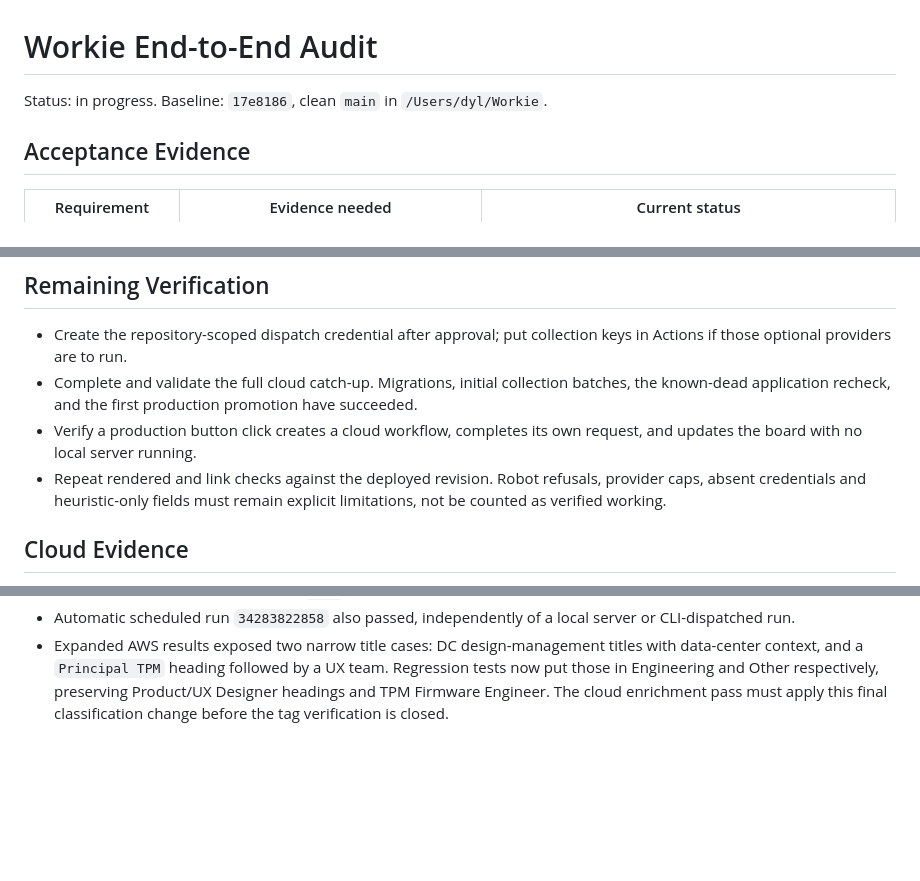
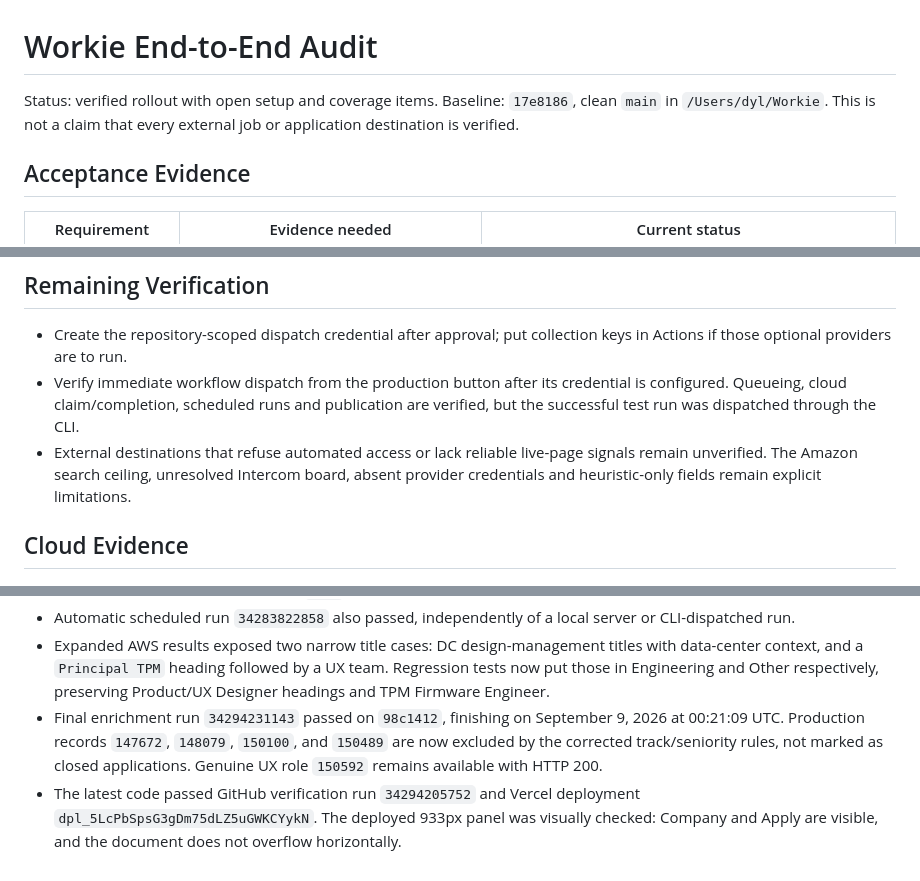
Before and after one commit to DY0810/Job_Dashboard, a Markdown page: plans/audit-2026-09-08.md, 3 parts joined by grey strips. Rendered like a GitHub page; blank space fills up the shorter version.

Commit message:
Record verified rollout and remaining audit gaps

```diff
--- a/plans/audit-2026-09-08.md
+++ b/plans/audit-2026-09-08.md
@@ -1,6 +1,8 @@
 # Workie End-to-End Audit
 
-Status: in progress. Baseline: `17e8186`, clean `main` in `/Users/dyl/Workie`.
+Status: verified rollout with open setup and coverage items. Baseline: `17e8186`,
+clean `main` in `/Users/dyl/Workie`. This is not a claim that every external job or
+application destination is verified.
 
 ## Acceptance Evidence
 
@@ -74,14 +76,12 @@ must never be mirrored over the hosted database. Secrets are not audit output.
 
 - Create the repository-scoped dispatch credential after approval; put collection keys
   in Actions if those optional providers are to run.
-- Complete and validate the full cloud catch-up. Migrations, initial collection
-  batches, the known-dead application recheck, and the first production promotion
-  have succeeded.
-- Verify a production button click creates a cloud workflow, completes its own
-  request, and updates the board with no local server running.
-- Repeat rendered and link checks against the deployed revision. Robot refusals,
-  provider caps, absent credentials and heuristic-only fields must remain explicit
-  limitations, not be counted as verified working.
+- Verify immediate workflow dispatch from the production button after its credential
+  is configured. Queueing, cloud claim/completion, scheduled runs and publication
+  are verified, but the successful test run was dispatched through the CLI.
+- External destinations that refuse automated access or lack reliable live-page
+  signals remain unverified. The Amazon search ceiling, unresolved Intercom board,
+  absent provider credentials and heuristic-only fields remain explicit limitations.
 
 ## Cloud Evidence
 
@@ -220,5 +220,11 @@ must never be mirrored over the hosted database. Secrets are not audit output.
 - Expanded AWS results exposed two narrow title cases: DC design-management titles
   with data-center context, and a `Principal TPM` heading followed by a UX team.
   Regression tests now put those in Engineering and Other respectively, preserving
-  Product/UX Designer headings and TPM Firmware Engineer. The cloud enrichment pass
-  must apply this final classification change before the tag verification is closed.
+  Product/UX Designer headings and TPM Firmware Engineer.
+- Final enrichment run `34294231143` passed on `98c1412`, finishing on September 9,
+  2026 at 00:21:09 UTC. Production records `147672`, `148079`, `150100`, and `150489`
+  are now excluded by the corrected track/seniority rules, not marked as closed
+  applications. Genuine UX role `150592` remains available with HTTP 200.
+- The latest code passed GitHub verification run `34294205752` and Vercel deployment
+  `dpl_5LcPbSpsG3gDm75dLZ5uGWKCYykN`. The deployed 933px panel was visually checked:
+  Company and Apply are visible, and the document does not overflow horizontally.
```
Also changed, not shown: other parts of plans/audit-2026-09-08.md (+1 -1 lines), plans/audit-sources-2026-09-08.md (+4 -2 lines).
